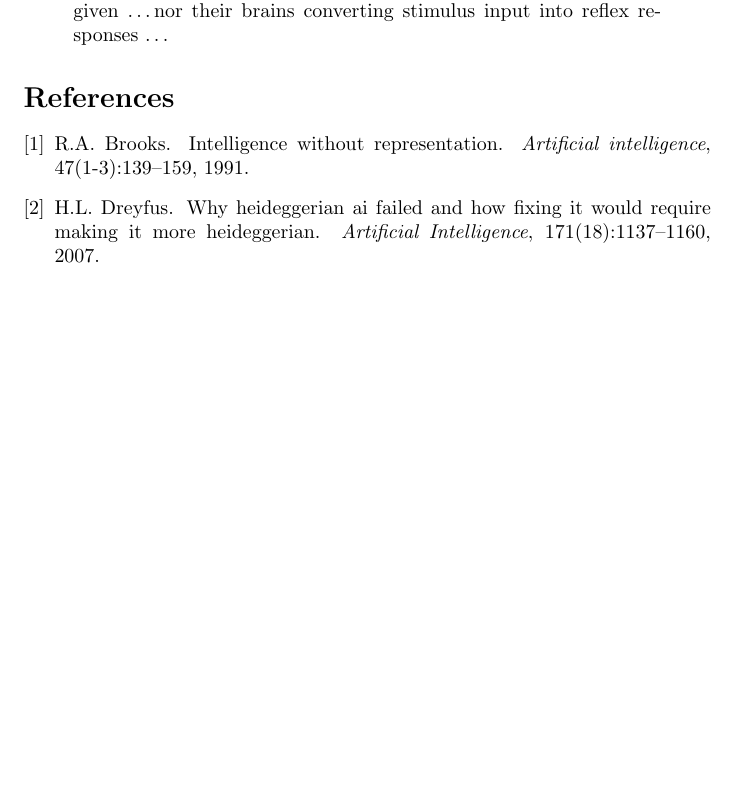
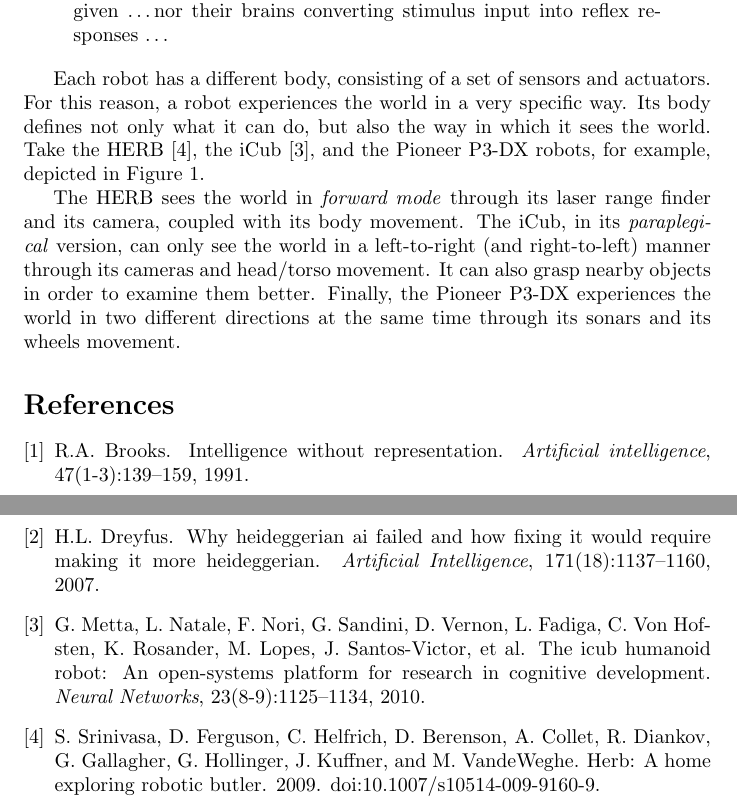
Before and after one commit to brunonery/prsurvey, a LaTeX document (draft.tex): part of the page before the commit and two parts of pages 1 and 2 of 2 after it, the two joined at a grey line, cut so that both start at the same text, the shorter picture padded with empty space. Compiled offline with pdfLaTeX.

Commit message:
Wrote on robots having different bodies and different perceptions.

```diff
--- a/draft.tex
+++ b/draft.tex
@@ -1,4 +1,5 @@
 \documentclass{article}
+\usepackage{graphicx}
 \usepackage{natbib}
 
 \title{Phenomenological Robotics}
@@ -26,3 +27,13 @@ meaning on a meaningless given \dots nor their brains converting stimulus input
 into reflex responses \dots
 \end{quotation}
 
+% 1.E. Robots have different bodies, different perceptions and different needs
+%      from ours.
+% (Source: Thesis journal, pages 006 to 015, 14/12/2010).
+
+Each robot has a different body, consisting of a set of sensors and actuators.
+For this reason, a robot experiences the world in a very specific way. Its body
+defines not only what it can do, but also the way in which it sees the world.
+Take the HERB~\cite{srinivasa2009herb}, the iCub~\cite{metta2010icub}, and the
+Pioneer P3-DX robots, for example, depicted in
+Figure~\ref{fig:herb_icub_pioneer}.
@@ -29,3 +45,14 @@ into reflex responses \dots
+\label{fig:herb_icub_pioneer}
+\end{figure}
+
+The HERB sees the world in \emph{forward mode} through its laser range finder
+and its camera, coupled with its body movement. The iCub, in its
+\emph{paraplegical} version, can only see the world in a left-to-right (and
+right-to-left) manner through its cameras and head/torso movement. It can also
+grasp nearby objects in order to examine them better. Finally, the Pioneer P3-DX
+experiences the world in two different directions at the same time through its
+sonars and its wheels movement.
+
 \bibliographystyle{plain}
 \bibliography{prsurvey}
 
```
Also changed, not shown: prsurvey.bib (+22 -0 lines), figures/herb_icub_pioneer.png (added), draft.tex (5 more changed lines).
